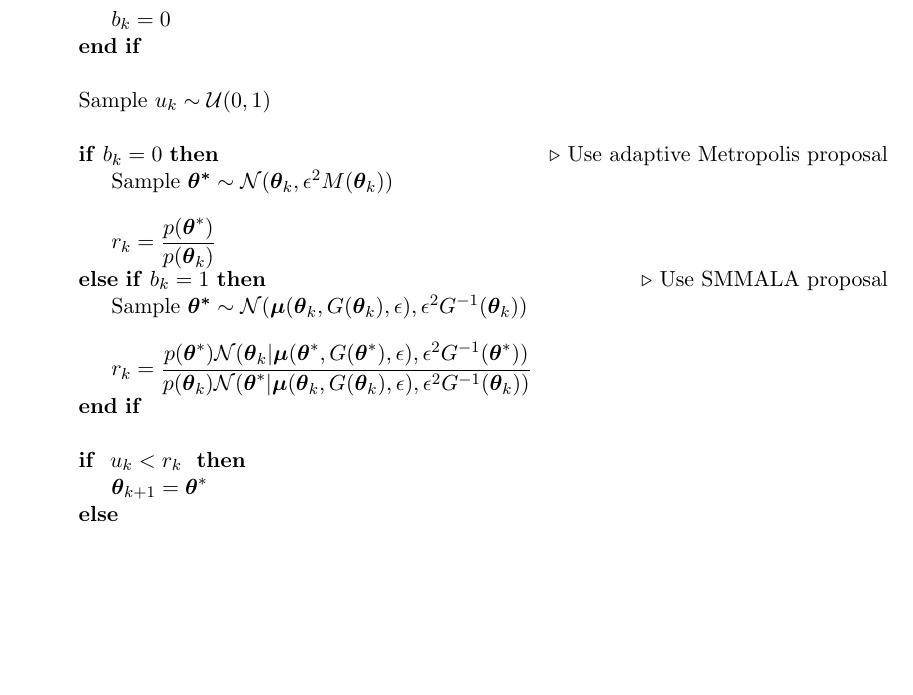
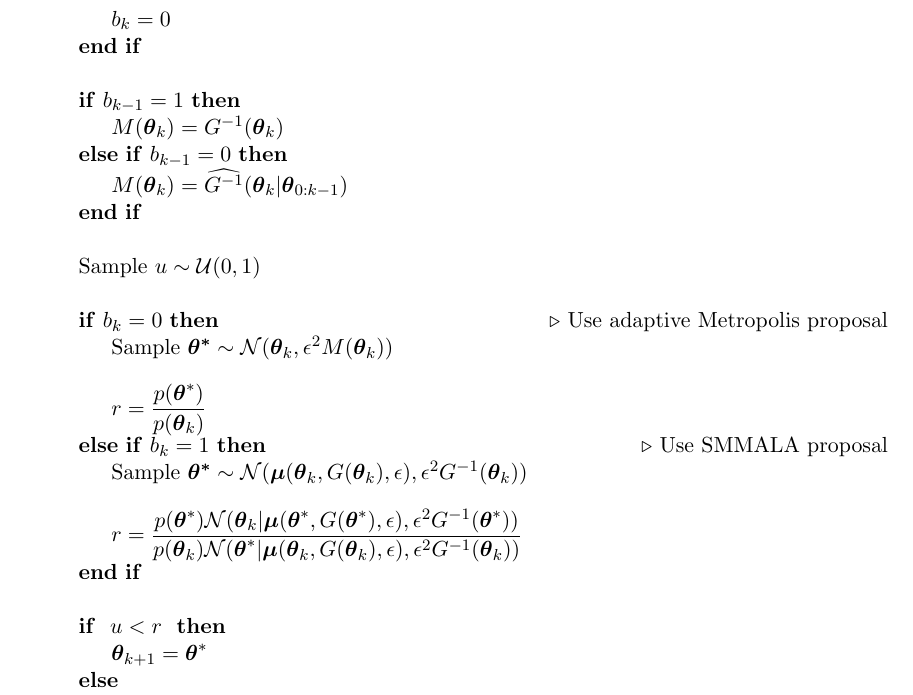
Before and after one commit to eford/pap_for__man, a LaTeX paper (papamarkou2016.tex): part of page 11 of 28 before the commit and part of page 12 of 28 after it, cut so that both start at the same text, the shorter picture padded with empty space. Compiled offline with pdfLaTeX.

Commit message:
Finished tweaking block of Algorithm 2

```diff
--- a/papamarkou2016.tex
+++ b/papamarkou2016.tex
@@ -678,7 +678,13 @@ proposal of Algorithm \ref{amsmmala} is calculated using the recursive formula \
 		\State $b_k = 0$
 		\EndIf\\
 
-		\State Sample $u_k\sim\mathcal{U}(0, 1)$\\
+		\If {$b_{k-1}=1$}
+		\State $M(\boldsymbol{\theta}_k)=G^{-1}(\boldsymbol{\theta}_k)$
+		\ElsIf {$b_{k-1}=0$}
+		\State $M(\boldsymbol{\theta}_k)=\widehat{G^{-1}}(\boldsymbol{\theta}_{k}|\boldsymbol{\theta}_{0:k-1})$
+		\EndIf\\
+
+		\State Sample $u\sim\mathcal{U}(0, 1)$\\
 
 		\If {$b_k = 0$} \Comment{Use adaptive Metropolis proposal}
 		\State Sample
@@ -687,7 +693,7 @@ proposal of Algorithm \ref{amsmmala} is calculated using the recursive formula \
 		\epsilon^2 M(\boldsymbol{\theta}_k)) %\widehat{G^{-1}}(\boldsymbol{\theta}|\boldsymbol{\theta}_{0:k-1}))
 		$\\
 
-		\State $r_k = \dfrac{p(\boldsymbol{\theta}^{*})}{p(\boldsymbol{\theta}_k)}$
+		\State $r = \dfrac{p(\boldsymbol{\theta}^{*})}{p(\boldsymbol{\theta}_k)}$
 		\ElsIf {$b_k=1$} \Comment{Use SMMALA proposal}
 		\State Sample
 		$\boldsymbol{\theta^{*}}
@@ -695,7 +701,7 @@ proposal of Algorithm \ref{amsmmala} is calculated using the recursive formula \
 		\epsilon^2 G^{-1}(\boldsymbol{\theta}_k))
 		$\\
 
-		\State $r_k = \dfrac{
+		\State $r = \dfrac{
 				p(\boldsymbol{\theta}^{*})
 				\mathcal{N}(\boldsymbol{\theta}_k|
 				\boldsymbol{\mu}(\boldsymbol{\theta}^{*},
@@ -715,7 +721,7 @@ proposal of Algorithm \ref{amsmmala} is calculated using the recursive formula \
 
 		\If
 		{
-			$u_k<r_k$
+			$u<r$
 		}
 		  \State $\boldsymbol{\theta}_{k+1}=\boldsymbol{\theta}^{*}$
 		\Else
```
